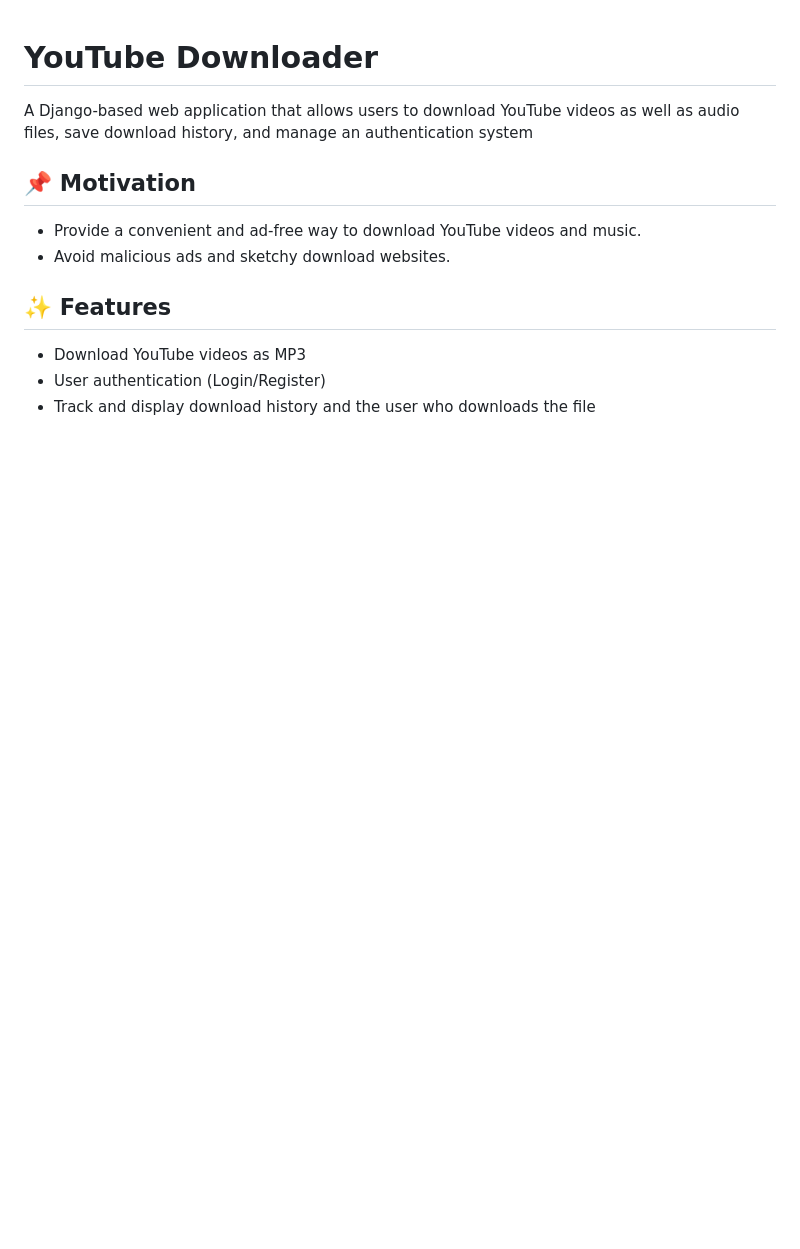
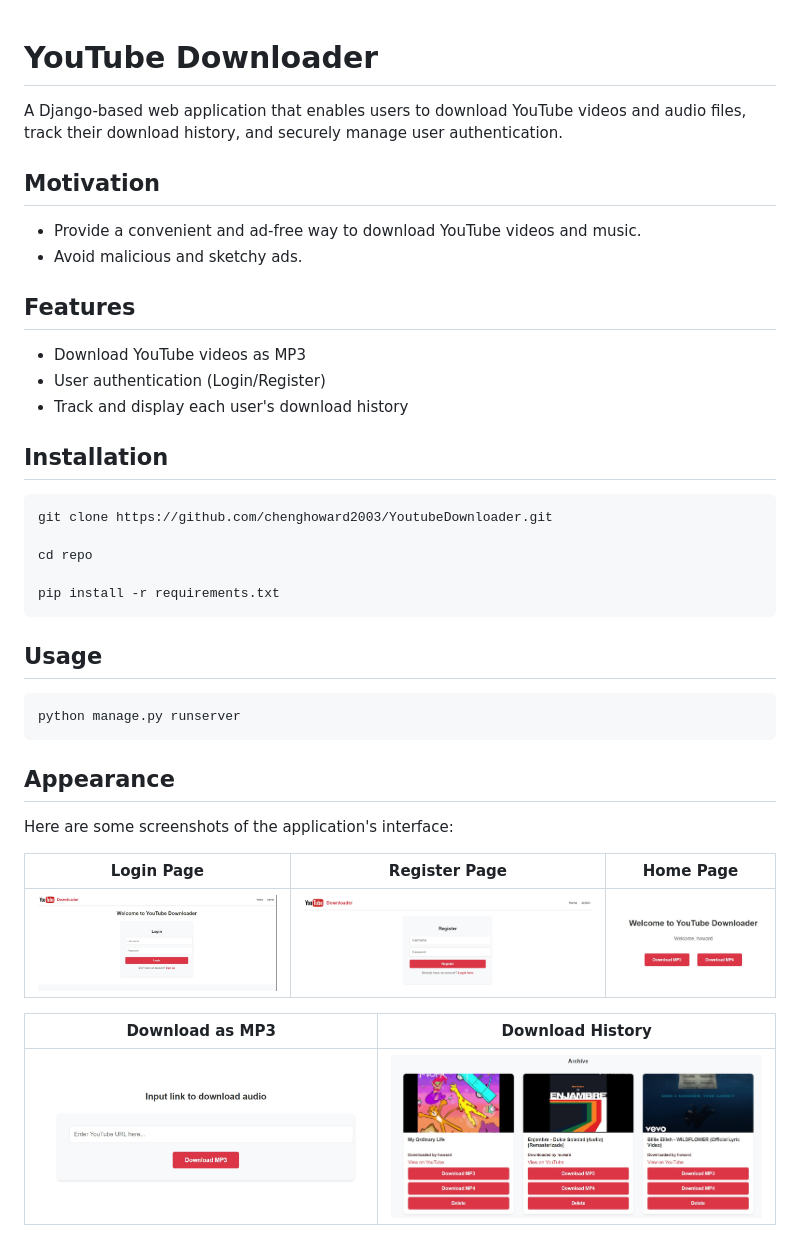
Before and after one commit to chenghoward2003/YoutubeDownloader, a Markdown page: README.md, the part around the change. GitHub-like rendering; pictures changed too: Screenshot/History.jpg (added), Screenshot/Home.jpg (added), Screenshot/Login.jpg (added); blank space fills up the shorter version.

````diff
--- a/README.md
+++ b/README.md
@@ -1,14 +1,40 @@
 # YouTube Downloader
 
-A Django-based web application that allows users to download YouTube videos as well as audio files, save download history, and manage an authentication system
+A Django-based web application that enables users to download YouTube videos and audio files, track their download history, and securely manage user authentication.
 
-## 📌 Motivation
+## Motivation
 
 - Provide a convenient and ad-free way to download YouTube videos and music.
-- Avoid malicious ads and sketchy download websites.
+- Avoid malicious and sketchy ads.
 
-## ✨ Features
+## Features
 
 - Download YouTube videos as MP3
 - User authentication (Login/Register)
-- Track and display download history and the user who downloads the file
+- Track and display each user's download history
+
+## Installation
+
+```bash
+git clone https://github.com/chenghoward2003/YoutubeDownloader.git
+
+cd repo
+
+pip install -r requirements.txt
+```
+
+## Usage
+```bash
+python manage.py runserver
+```
+
+## Appearance
+Here are some screenshots of the application's interface:
+
+| Login Page | Register Page | Home Page |
+|:----------:|:-------------:|:---------:|
+| ![Login](Screenshot/Login.jpg) | ![Register](Screenshot/Register.jpg) | ![Home](Screenshot/Home.jpg) |
+
+| Download as MP3 | Download History |
+|:---------------:|:----------------:|
+| ![MP3](Screenshot/MP3.jpg) | ![History](Screenshot/History.jpg) |
````
Also changed, not shown: 3 other files.
